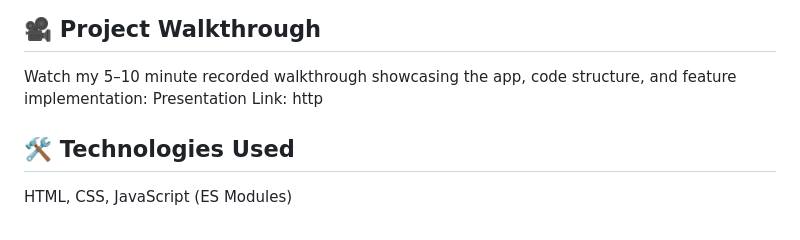
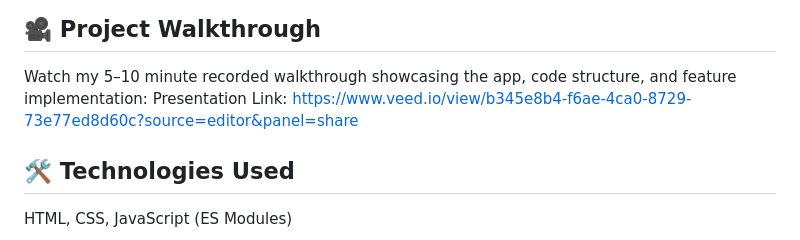
Before and after one commit to Bukho357/BUKGUB25140_PTO2503_A_Bukho_Keanu_Gubevu__JSLPP, a Markdown page: README.md, the part around the change. GitHub-like rendering.

Commit message:
Update presentation link in README.md

```diff
--- a/README.md
+++ b/README.md
@@ -86,7 +86,7 @@ Modular, documented JavaScript ensures maintainability and scalability.
 ## 🎥 Project Walkthrough
 
 Watch my 5–10 minute recorded walkthrough showcasing the app, code structure, and feature implementation:
-Presentation Link: http
+Presentation Link: https://www.veed.io/view/b345e8b4-f6ae-4ca0-8729-73e77ed8d60c?source=editor&panel=share
 
 ## 🛠️ Technologies Used
 
```
